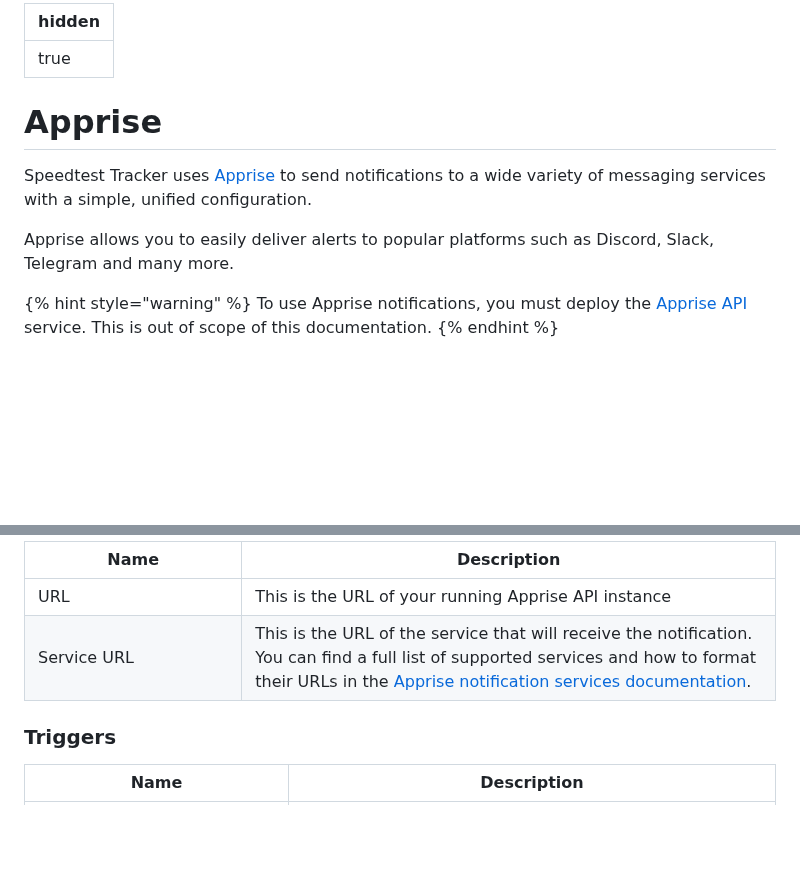
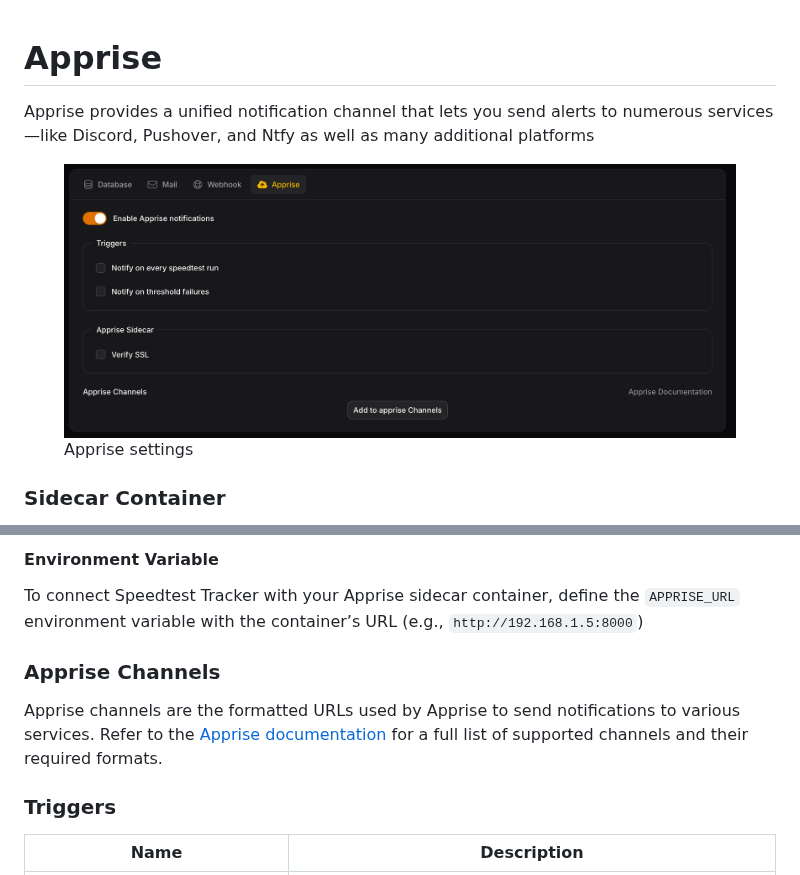
Before and after one commit to alexjustesen/speedtest-tracker-docs, a Markdown page: settings/notifications/apprise.md, 2 parts joined by grey strips. Rendered like a GitHub page; pictures changed too: .gitbook/assets/apprise_notification.png (added); blank space fills up the shorter version.

Commit message:
GitBook: No commit message

```diff
--- a/settings/notifications/apprise.md
+++ b/settings/notifications/apprise.md
@@ -1,14 +1,8 @@
----
-hidden: true
----
-
 # Apprise
 
-Speedtest Tracker uses [Apprise](https://github.com/caronc/apprise-api) to send notifications to a wide variety of messaging services with a simple, unified configuration.
+Apprise provides a unified notification channel that lets you send alerts to numerous services—like Discord, Pushover, and Ntfy as well as many additional platforms
 
-Apprise allows you to easily deliver alerts to popular platforms such as Discord, Slack, Telegram  and many more.
+<figure><img src="../../.gitbook/assets/apprise_notification.png" alt=""><figcaption><p>Apprise  settings</p></figcaption></figure>
 
-{% hint style="warning" %}
-To use Apprise notifications, you must deploy the [Apprise API](https://github.com/caronc/apprise-api) service. This is out of scope of this documentation.
-{% endhint %}
+### Sidecar Container
 
@@ -16,5 +10,11 @@ To use Apprise notifications, you must deploy the [Apprise API](https://github.c
 
-<table><thead><tr><th width="200">Name</th><th width="535">Description</th></tr></thead><tbody><tr><td>URL</td><td>This is the URL of your running Apprise API instance </td></tr><tr><td>Service URL</td><td>This is the URL of the service that will receive the notification. You can find a full list of supported services and how to format their URLs in the <a href="https://github.com/caronc/apprise/wiki#notification-services">Apprise notification services documentation</a>.</td></tr></tbody></table>
+#### Environment Variable&#x20;
+
+&#x20;To connect Speedtest Tracker with your Apprise sidecar container, define the `APPRISE_URL` environment variable with the container’s URL (e.g., `http://192.168.1.5:8000`)
+
+### Apprise Channels
+
+Apprise channels are the formatted URLs used by Apprise to send notifications to various services. Refer to the [Apprise documentation](https://github.com/caronc/apprise?tab=readme-ov-file#supported-notifications) for a full list of supported channels and their required formats.
 
 ### Triggers
 
```
Also changed, not shown: other parts of settings/notifications/apprise.md (+1 -1 lines), SUMMARY.md (+1 -0 lines), getting-started/environment-variables.md (+2 -2 lines), .gitbook/assets/db_notification.png, .gitbook/assets/mail_notification.png, .gitbook/assets/webhook_notification.png.
